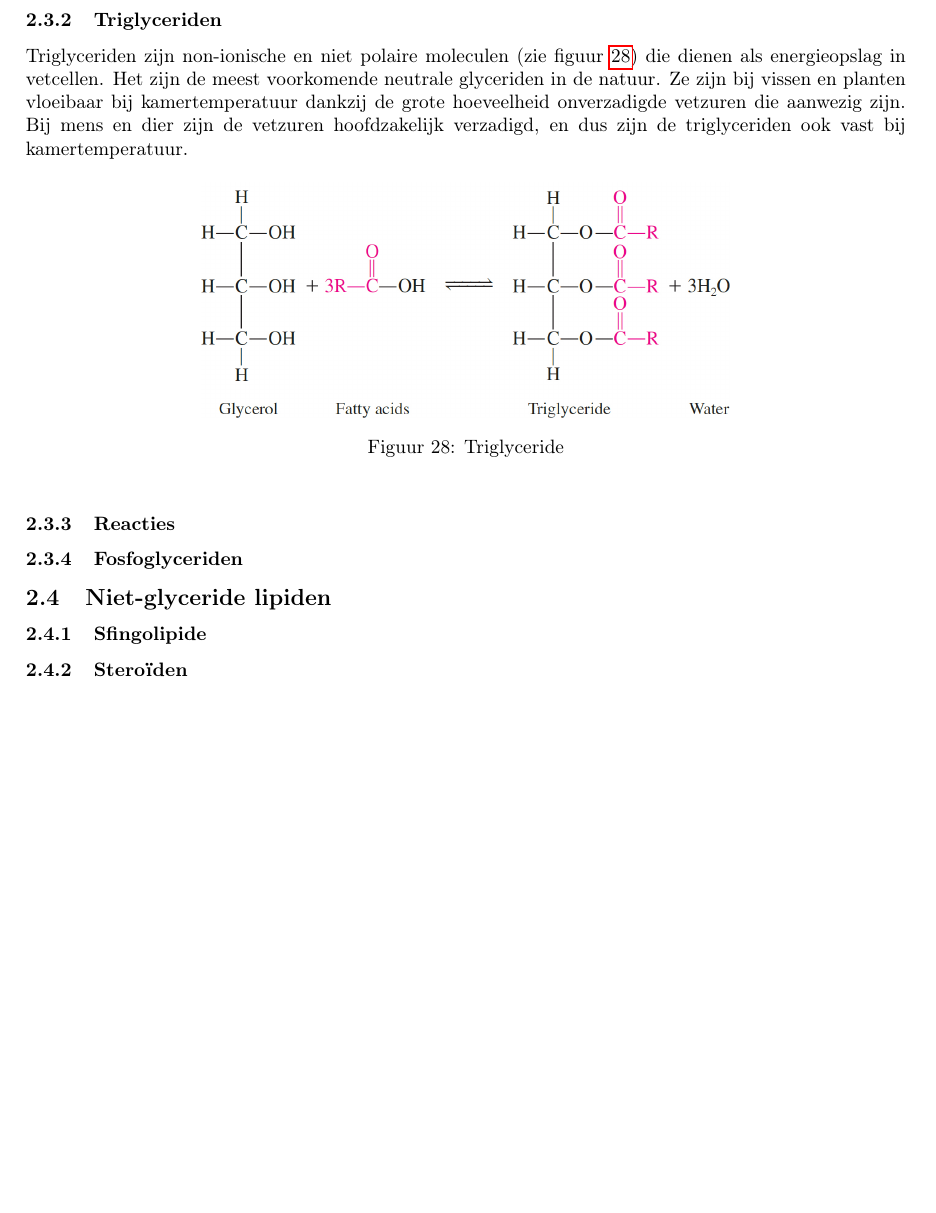
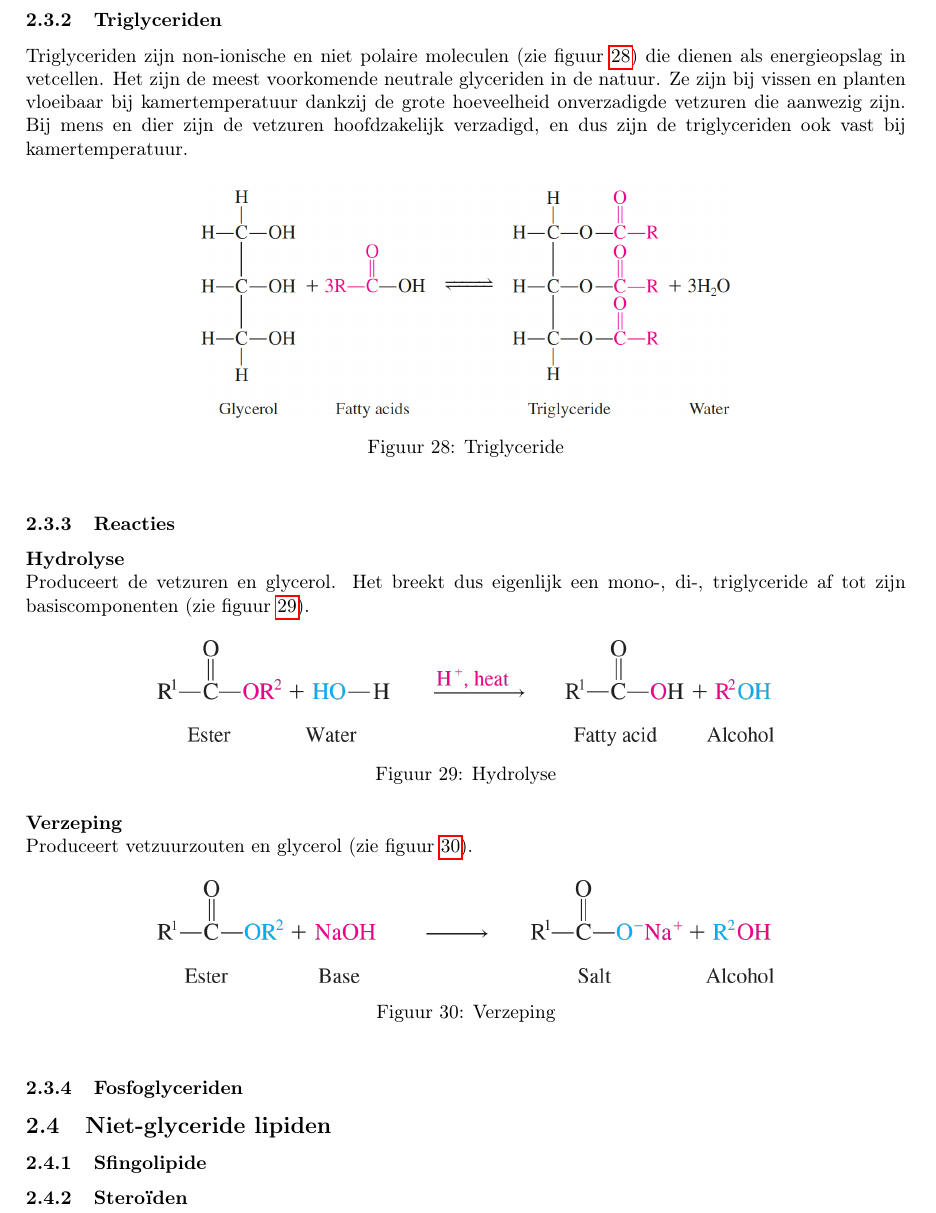
Before and after one commit to debber1/BioTech, a LaTeX document (samenvatting/Samenvatting.tex): part of page 14 of 14, cut so that both start at the same text, the shorter picture padded with empty space. The pictures show the PDF file samenvatting/Samenvatting.pdf that the author committed with the source.

Commit message:
Reacties glyceriden

```diff
--- a/samenvatting/Samenvatting.tex
+++ b/samenvatting/Samenvatting.tex
@@ -322,6 +322,23 @@ Triglyceriden zijn non-ionische en niet polaire moleculen (zie figuur \ref{fig:t
 	\label{fig:triglyceride}
 \end{figure}
 \subsubsection{Reacties}
+\textbf{Hydrolyse}\\
+Produceert de vetzuren en glycerol. Het breekt dus eigenlijk een mono-, di-, triglyceride af tot zijn basiscomponenten (zie figuur \ref{fig:hydrolyseglyceriden}).
+\begin{figure}[h]
+	\centering
+	\includegraphics[width=0.7\linewidth]{HydrolyseGlyceriden}
+	\caption[Hydrolyse]{Hydrolyse}
+	\label{fig:hydrolyseglyceriden}
+\end{figure}\\
+\textbf{Verzeping}\\
+Produceert vetzuurzouten en glycerol (zie figuur \ref{fig:verzepingglyceriden}).
+\begin{figure}[h]
+	\centering
+	\includegraphics[width=0.7\linewidth]{VerzepingGlyceriden}
+	\caption[Verzeping]{Verzeping}
+	\label{fig:verzepingglyceriden}
+\end{figure}
+
 \subsubsection{Fosfoglyceriden}
 \subsection{Niet-glyceride lipiden}
 \subsubsection{Sfingolipide}
```
Also changed, not shown: samenvatting/HydrolyseGlyceriden.png (added), samenvatting/Samenvatting.pdf, samenvatting/VerzepingGlyceriden.png (added).
